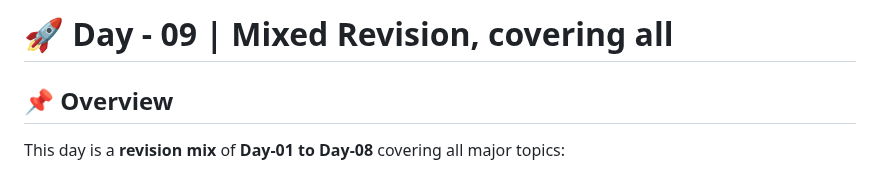
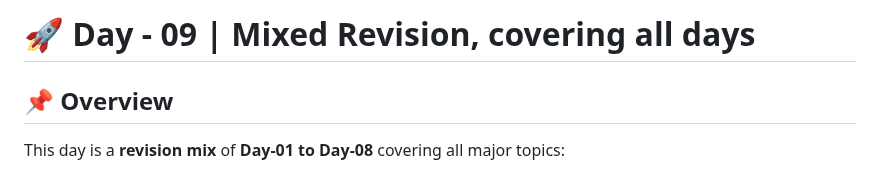
Before and after one commit to SuRu190/JavaScript-Advanced-Practice, a Markdown page: Day - 09/README.md, the part around the change. Rendered like a GitHub page.

```diff
--- a/Day - 09/README.md
+++ b/Day - 09/README.md
@@ -1,4 +1,4 @@
-# 🚀 Day - 09 | Mixed Revision, covering all
+# 🚀 Day - 09 | Mixed Revision, covering all days
 
 ## 📌 Overview
 This day is a **revision mix** of **Day-01 to Day-08** covering all major topics:
```
